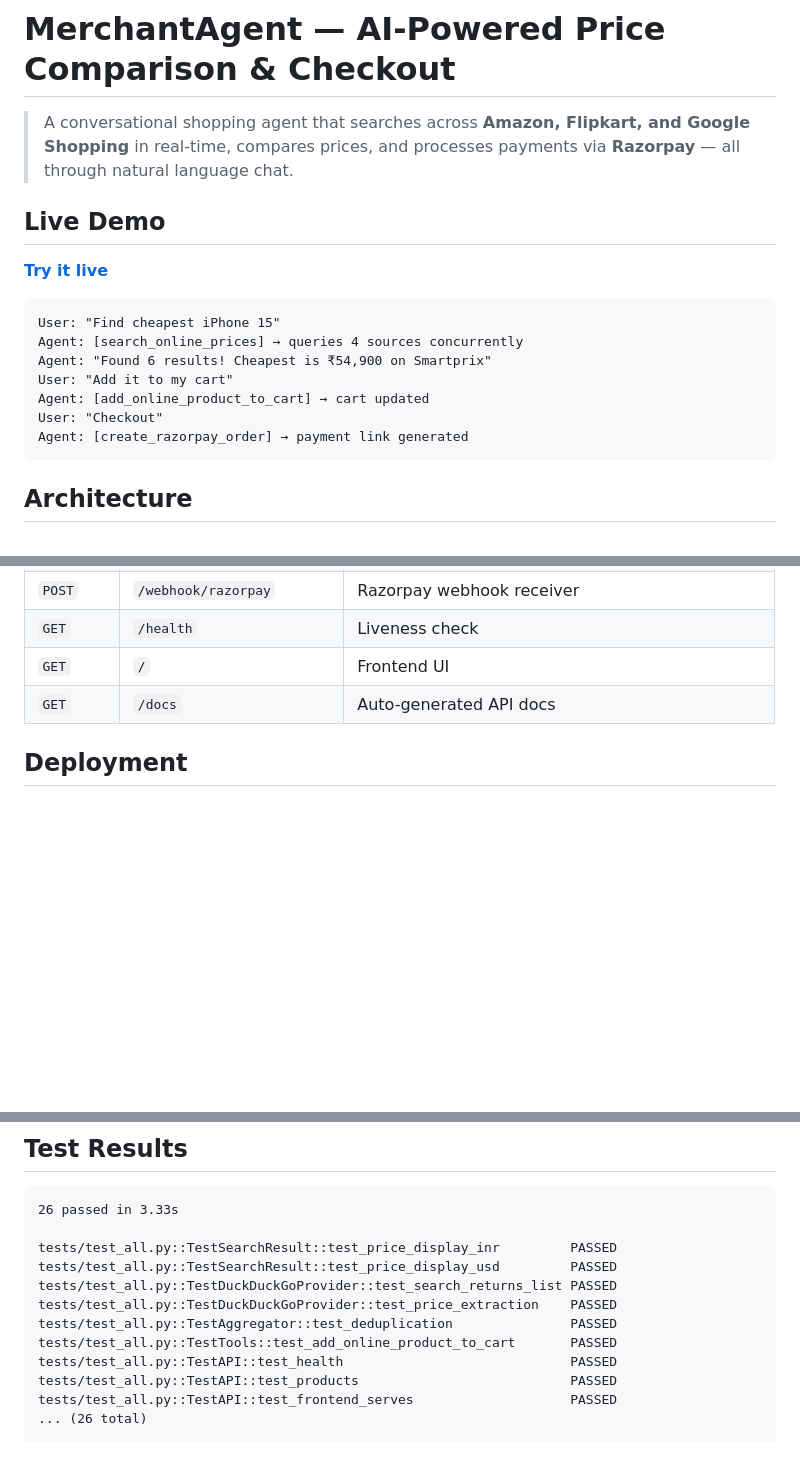
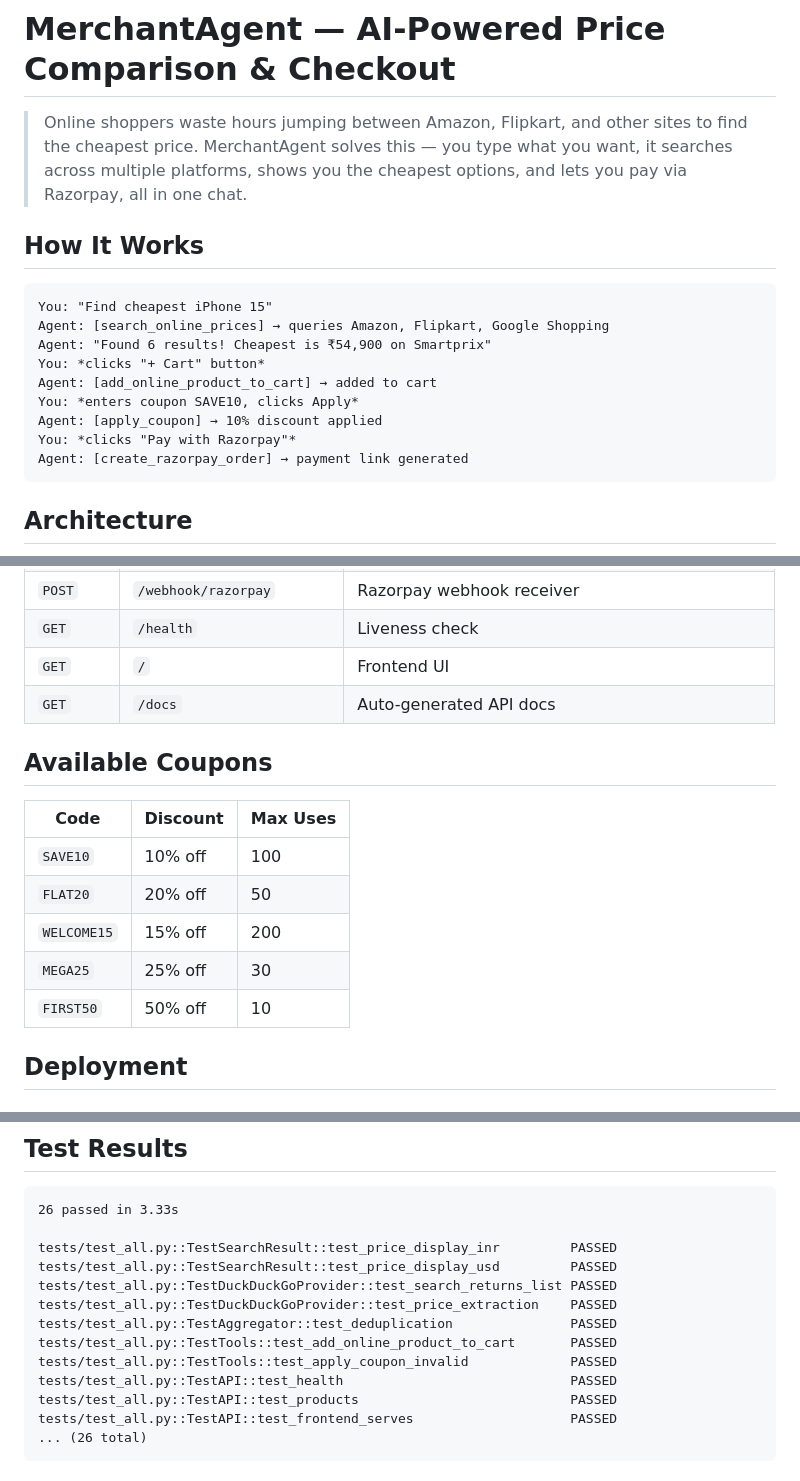
Before and after one commit to dreamerstreamer45-code/merchant-agent, a Markdown page: README.md, 3 parts joined by grey strips. GitHub-like rendering; blank space fills up the shorter version.

````diff
--- a/README.md
+++ b/README.md
@@ -1,18 +1,18 @@
 # MerchantAgent — AI-Powered Price Comparison & Checkout
 
-> A conversational shopping agent that searches across **Amazon, Flipkart, and Google Shopping** in real-time, compares prices, and processes payments via **Razorpay** — all through natural language chat.
+> Online shoppers waste hours jumping between Amazon, Flipkart, and other sites to find the cheapest price. MerchantAgent solves this — you type what you want, it searches across multiple platforms, shows you the cheapest options, and lets you pay via Razorpay, all in one chat.
 
-## Live Demo
-
-**[Try it live](https://your-app.up.railway.app)**
+## How It Works
 
 ```
-User: "Find cheapest iPhone 15"
-Agent: [search_online_prices] → queries 4 sources concurrently
+You: "Find cheapest iPhone 15"
+Agent: [search_online_prices] → queries Amazon, Flipkart, Google Shopping
 Agent: "Found 6 results! Cheapest is ₹54,900 on Smartprix"
-User: "Add it to my cart"
-Agent: [add_online_product_to_cart] → cart updated
-User: "Checkout"
+You: *clicks "+ Cart" button*
+Agent: [add_online_product_to_cart] → added to cart
+You: *enters coupon SAVE10, clicks Apply*
+Agent: [apply_coupon] → 10% discount applied
+You: *clicks "Pay with Razorpay"*
 Agent: [create_razorpay_order] → payment link generated
 ```
 
@@ -164,6 +169,16 @@ python -m pytest tests/ -v
 | `GET` | `/` | Frontend UI |
 | `GET` | `/docs` | Auto-generated API docs |
 
+## Available Coupons
+
+| Code | Discount | Max Uses |
+|------|----------|----------|
+| `SAVE10` | 10% off | 100 |
+| `FLAT20` | 20% off | 50 |
+| `WELCOME15` | 15% off | 200 |
+| `MEGA25` | 25% off | 30 |
+| `FIRST50` | 50% off | 10 |
+
 ## Deployment
 
 ### Railway (recommended)
@@ -191,6 +206,7 @@ tests/test_all.py::TestDuckDuckGoProvider::test_search_returns_list PASSED
 tests/test_all.py::TestDuckDuckGoProvider::test_price_extraction    PASSED
 tests/test_all.py::TestAggregator::test_deduplication               PASSED
 tests/test_all.py::TestTools::test_add_online_product_to_cart       PASSED
+tests/test_all.py::TestTools::test_apply_coupon_invalid             PASSED
 tests/test_all.py::TestAPI::test_health                             PASSED
 tests/test_all.py::TestAPI::test_products                           PASSED
 tests/test_all.py::TestAPI::test_frontend_serves                    PASSED
````
Also changed, not shown: other parts of README.md (+25 -20 lines).
